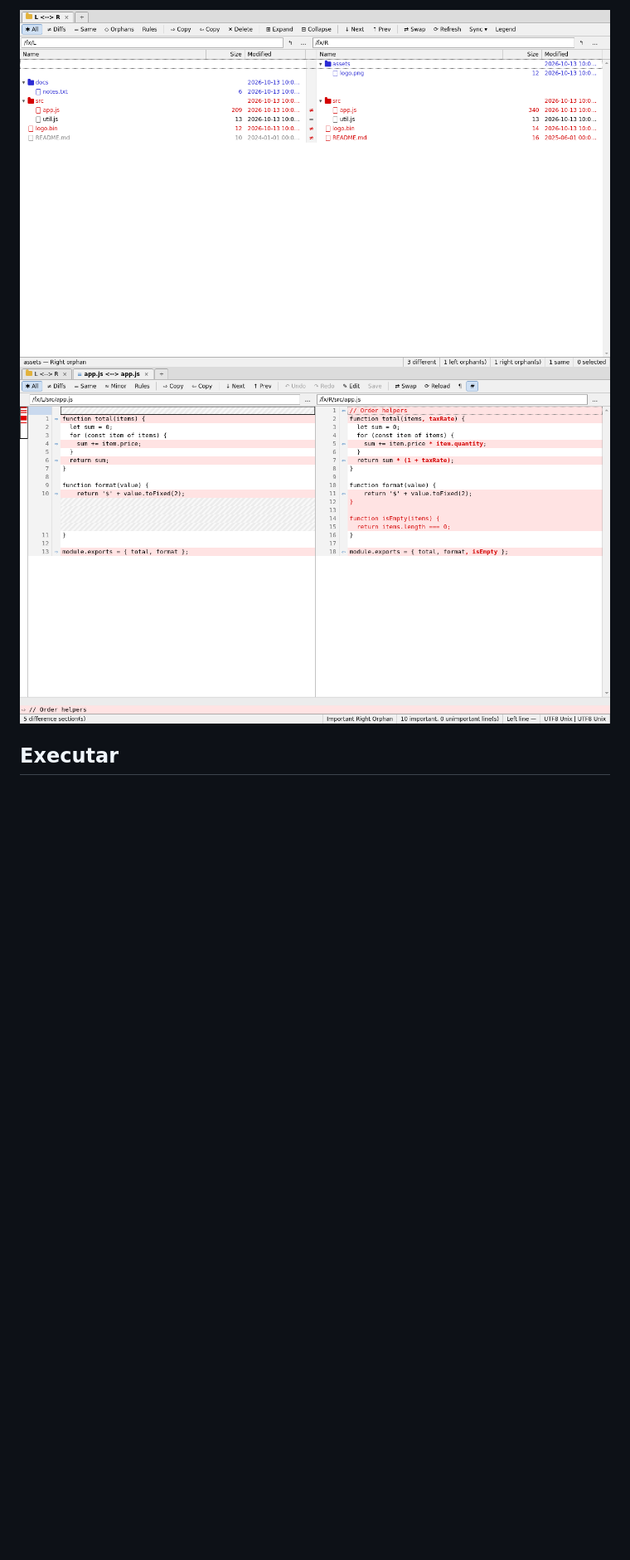
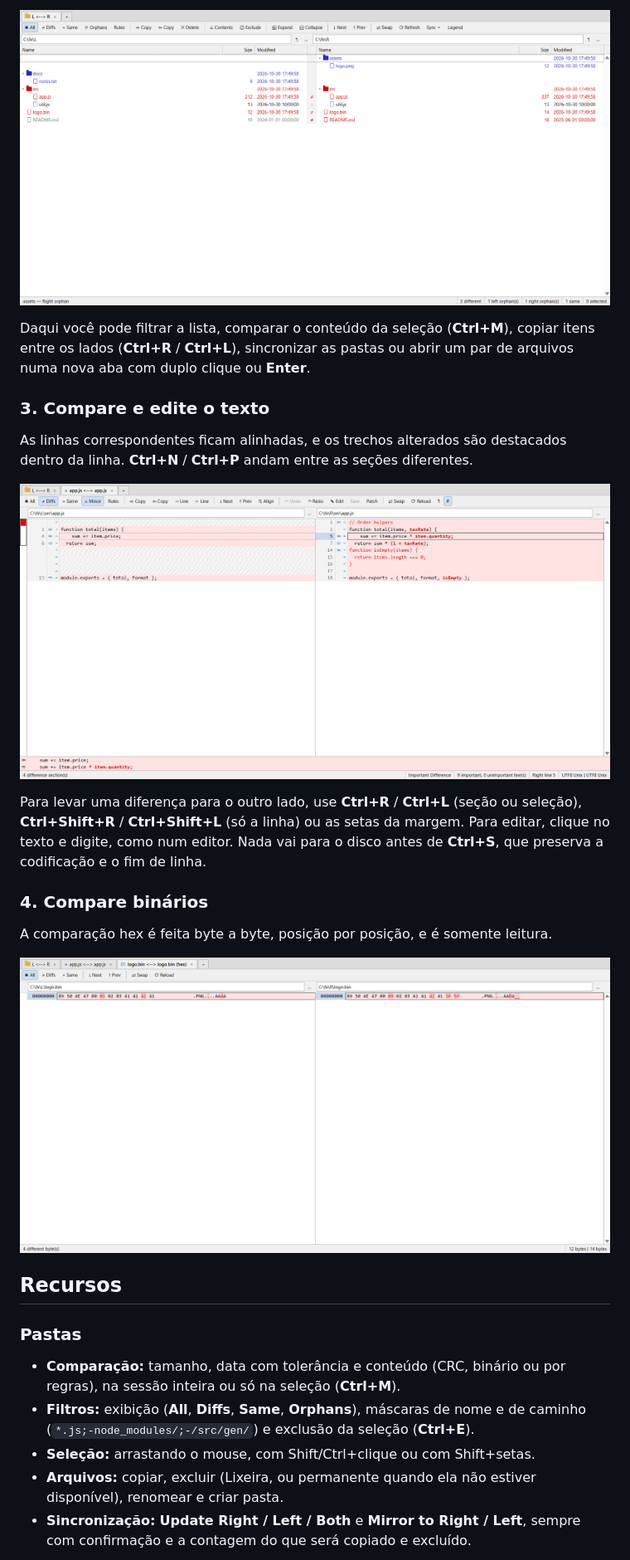
Before and after one commit to andrebsoares/janus_diff, a Markdown page: README.md, the part around one of its changes. Shown at 83% size. GitHub-like rendering; pictures changed too: docs/screenshots/1-dir.png, docs/screenshots/4-text.png, docs/screenshots/6-text-diffs-only.png; blank space fills up the shorter version.

```diff
--- a/README.md
+++ b/README.md
@@ -5,5 +47,40 @@ pensada para uso com git e com o menu de contexto do Explorer.
 
 ![Comparação de pastas](docs/screenshots/1-dir.png)
-![Comparação de texto](docs/screenshots/4-text.png)
 
-## Executar
+Daqui você pode filtrar a lista, comparar o conteúdo da seleção (**Ctrl+M**),
+copiar itens entre os lados (**Ctrl+R** / **Ctrl+L**), sincronizar as pastas ou
+abrir um par de arquivos numa nova aba com duplo clique ou **Enter**.
+
+### 3. Compare e edite o texto
+
+As linhas correspondentes ficam alinhadas, e os trechos alterados são destacados
+dentro da linha. **Ctrl+N** / **Ctrl+P** andam entre as seções diferentes.
+
+![Só as diferenças](docs/screenshots/6-text-diffs-only.png)
+
+Para levar uma diferença para o outro lado, use **Ctrl+R** / **Ctrl+L** (seção
+ou seleção), **Ctrl+Shift+R** / **Ctrl+Shift+L** (só a linha) ou as setas da
+margem. Para editar, clique no texto e digite, como num editor. Nada vai para o
+disco antes de **Ctrl+S**, que preserva a codificação e o fim de linha.
+
+### 4. Compare binários
+
+A comparação hex é feita byte a byte, posição por posição, e é somente leitura.
+
+![Comparação hexadecimal](docs/screenshots/7-hex.png)
+
+## Recursos
+
+### Pastas
+
+- **Comparação:** tamanho, data com tolerância e conteúdo (CRC, binário ou por
+  regras), na sessão inteira ou só na seleção (**Ctrl+M**).
+- **Filtros:** exibição (**All**, **Diffs**, **Same**, **Orphans**), máscaras de
+  nome e de caminho (`*.js;-node_modules/;-/src/gen/`) e exclusão da seleção
+  (**Ctrl+E**).
+- **Seleção:** arrastando o mouse, com Shift/Ctrl+clique ou com Shift+setas.
+- **Arquivos:** copiar, excluir (Lixeira, ou permanente quando ela não estiver
+  disponível), renomear e criar pasta.
+- **Sincronização:** **Update Right / Left / Both** e **Mirror to Right / Left**,
+  sempre com confirmação e a contagem do que será copiado e excluído.
+
```
Also changed, not shown: other parts of README.md (+158 -84 lines), docs/screenshots/3-legend.png, docs/screenshots/8-home.png.
